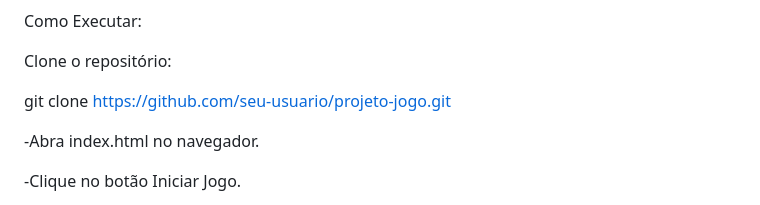
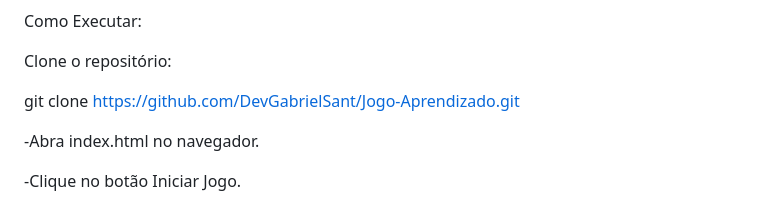
Before and after one commit to DevGabrielSant/Jogo-Aprendizado, a Markdown page: README.md, the part around the change. GitHub-like rendering.

Commit message:
Update README.md
Ajustando readme

```diff
--- a/README.md
+++ b/README.md
@@ -142,7 +142,7 @@ Como Executar:
 
 Clone o repositório:
 
-git clone https://github.com/seu-usuario/projeto-jogo.git
+git clone https://github.com/DevGabrielSant/Jogo-Aprendizado.git
 
 -Abra index.html no navegador.
 
```
